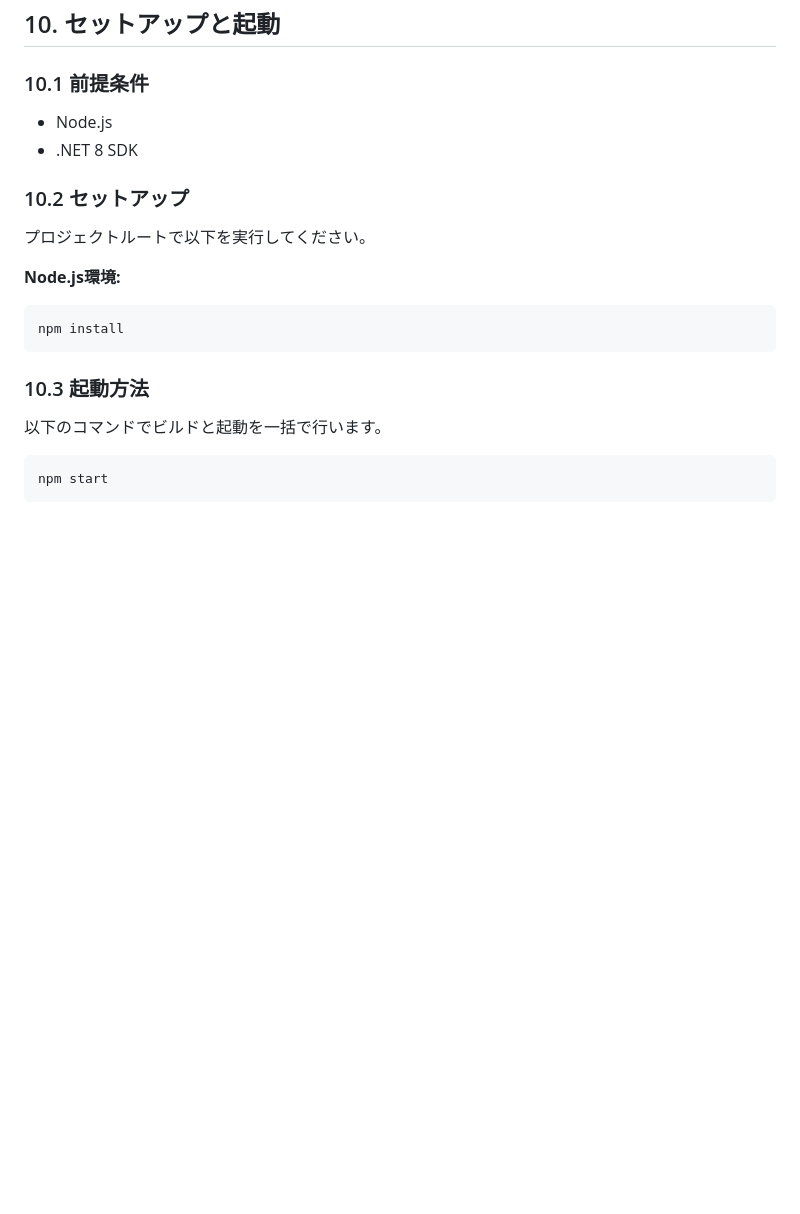
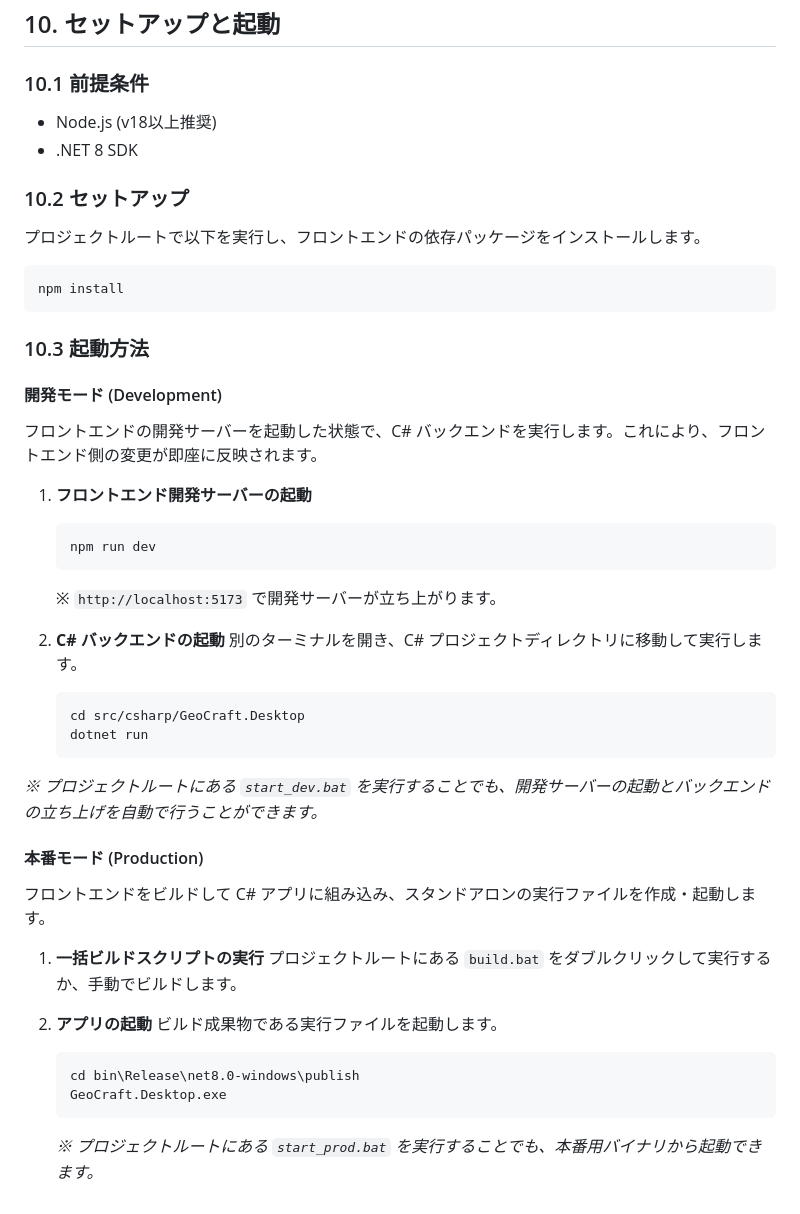
Before and after one commit to yururi-nonbiry/GeoCraft, a Markdown page: README.md, the part around the change. GitHub-like rendering; blank space fills up the shorter version.

Commit message:
docs: update project documentation in README.md

````diff
--- a/README.md
+++ b/README.md
@@ -119,19 +119,46 @@ Electronのメインプロセスが `node-serialport` ライブラリを利用
 ## 10. セットアップと起動
 
 ### 10.1 前提条件
-- Node.js
+- Node.js (v18以上推奨)
 - .NET 8 SDK
 
 ### 10.2 セットアップ
-プロジェクトルートで以下を実行してください。
+プロジェクトルートで以下を実行し、フロントエンドの依存パッケージをインストールします。
 
-**Node.js環境:**
 ```bash
 npm install
 ```
 
 ### 10.3 起動方法
-以下のコマンドでビルドと起動を一括で行います。
-```bash
-npm start
-```
+
+#### 開発モード (Development)
+フロントエンドの開発サーバーを起動した状態で、C# バックエンドを実行します。これにより、フロントエンド側の変更が即座に反映されます。
+
+1. **フロントエンド開発サーバーの起動**
+   ```bash
+   npm run dev
+   ```
+   ※ `http://localhost:5173` で開発サーバーが立ち上がります。
+
+2. **C# バックエンドの起動**
+   別のターミナルを開き、C# プロジェクトディレクトリに移動して実行します。
+   ```bash
+   cd src/csharp/GeoCraft.Desktop
+   dotnet run
+   ```
+
+*※ プロジェクトルートにある `start_dev.bat` を実行することでも、開発サーバーの起動とバックエンドの立ち上げを自動で行うことができます。*
+
+#### 本番モード (Production)
+フロントエンドをビルドして C# アプリに組み込み、スタンドアロンの実行ファイルを作成・起動します。
+
+1. **一括ビルドスクリプトの実行**
+   プロジェクトルートにある `build.bat` をダブルクリックして実行するか、手動でビルドします。
+
+2. **アプリの起動**
+   ビルド成果物である実行ファイルを起動します。
+   ```bash
+   cd bin\Release\net8.0-windows\publish
+   GeoCraft.Desktop.exe
+   ```
+   *※ プロジェクトルートにある `start_prod.bat` を実行することでも、本番用バイナリから起動できます。*
````
